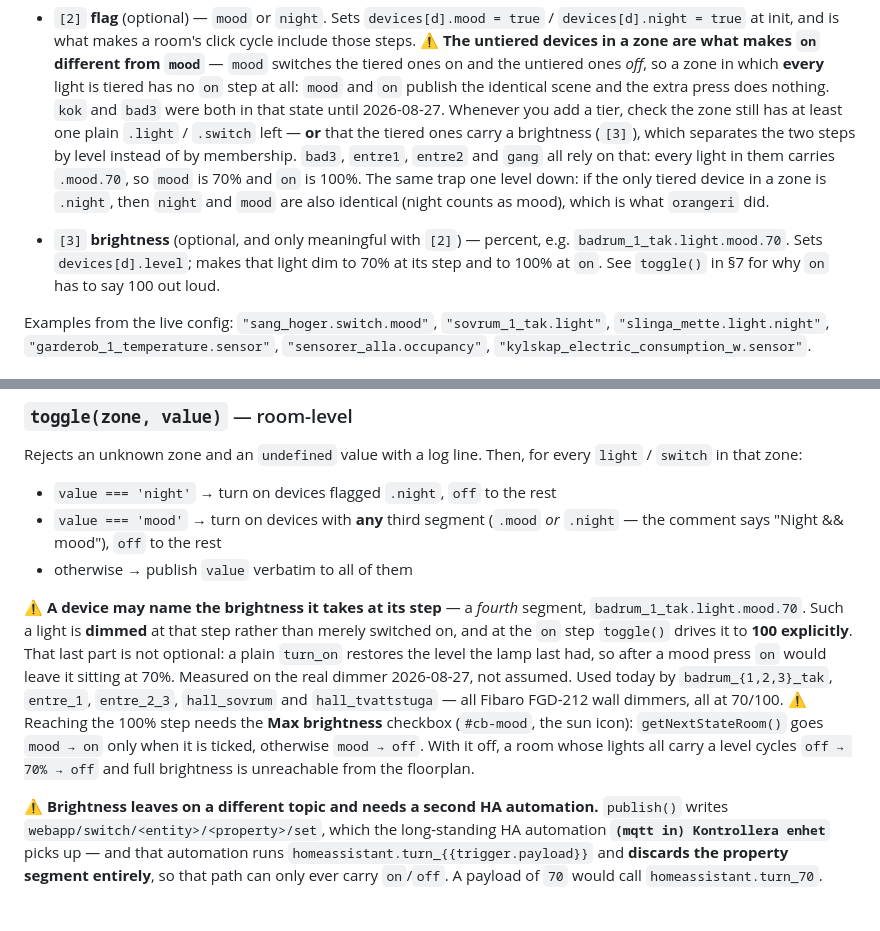
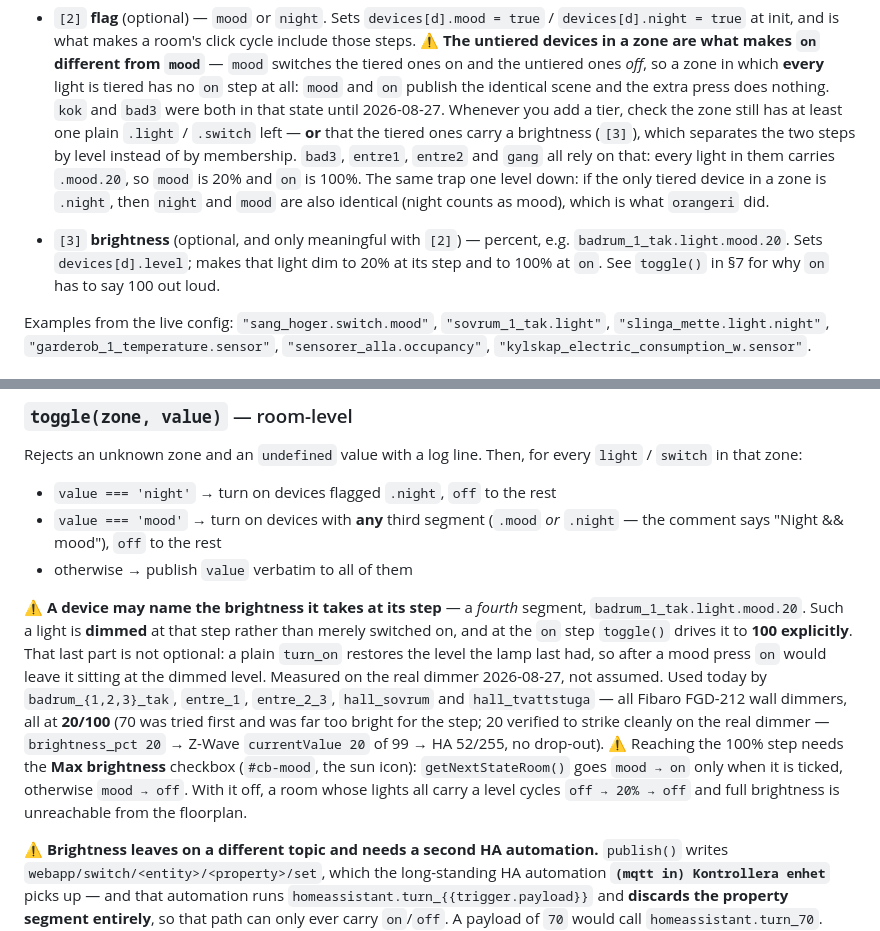
Before and after one commit to kristofer84/lgh-node, a Markdown page: docs/mqtt-and-devices.md, 2 parts joined by grey strips. Rendered like a GitHub page; blank space fills up the shorter version.

Commit message:
Drop the dim step from 70% to 20%
70 was far too bright for a "dim" step. All seven levelled lights go to 20:
badrum_{1,2,3}_tak, entre_1, entre_2_3, hall_sovrum, hall_tvattstuga.

db/config.json (gitignored): .light.mood.70 -> .light.mood.20 on all seven.

20% is near the bottom of an FGD-212's range, so it was checked on real
hardware rather than assumed: brightness_pct 20 on light.badrum_1_tak gives
Z-Wave currentValue 20 (of 99) and HA reports 52/255, with the lamp staying on
-- it strikes cleanly, no drop-out. Restored to 100% afterwards.

Re-verified toggle() against the real config for all six affected zones, and
the updateView decision block over the same nine cases at the new level (the
midpoint it compares against moves from 153 to 153/255 -> still unambiguous:
52 reads as the mood step, 255 as on).

Co-Authored-By: Claude Opus 5 (1M context) <noreply@anthropic.com>

```diff
--- a/docs/mqtt-and-devices.md
+++ b/docs/mqtt-and-devices.md
@@ -161,12 +161,12 @@ early if `message` is `undefined`.
   add a tier, check the zone still has at least one plain `.light` / `.switch` left — **or**
   that the tiered ones carry a brightness (`[3]`), which separates the two steps by level
   instead of by membership. `bad3`, `entre1`, `entre2` and `gang` all rely on that: every
-  light in them carries `.mood.70`, so `mood` is 70% and `on` is 100%.
+  light in them carries `.mood.20`, so `mood` is 20% and `on` is 100%.
   The same trap one level down: if the only tiered device in a zone is `.night`, then `night`
   and `mood` are also identical (night counts as mood), which is what `orangeri` did.
 
 - `[3]` **brightness** (optional, and only meaningful with `[2]`) — percent, e.g.
-  `badrum_1_tak.light.mood.70`. Sets `devices[d].level`; makes that light dim to 70% at its
+  `badrum_1_tak.light.mood.20`. Sets `devices[d].level`; makes that light dim to 20% at its
   step and to 100% at `on`. See `toggle()` in §7 for why `on` has to say 100 out loud.
 
 Examples from the live config:
@@ -308,15 +308,18 @@ Rejects an unknown zone and an `undefined` value with a log line. Then, for ever
 - otherwise → publish `value` verbatim to all of them
 
 ⚠ **A device may name the brightness it takes at its step** — a *fourth* segment,
-`badrum_1_tak.light.mood.70`. Such a light is **dimmed** at that step rather than merely
+`badrum_1_tak.light.mood.20`. Such a light is **dimmed** at that step rather than merely
 switched on, and at the `on` step `toggle()` drives it to **100 explicitly**. That last part
 is not optional: a plain `turn_on` restores the level the lamp last had, so after a mood press
-`on` would leave it sitting at 70%. Measured on the real dimmer 2026-08-27, not assumed.
+`on` would leave it sitting at the dimmed level. Measured on the real dimmer 2026-08-27,
+not assumed.
 Used today by `badrum_{1,2,3}_tak`, `entre_1`, `entre_2_3`, `hall_sovrum` and
-`hall_tvattstuga` — all Fibaro FGD-212 wall dimmers, all at 70/100.
+`hall_tvattstuga` — all Fibaro FGD-212 wall dimmers, all at **20/100** (70 was tried first
+and was far too bright for the step; 20 verified to strike cleanly on the real dimmer —
+`brightness_pct 20` → Z-Wave `currentValue 20` of 99 → HA 52/255, no drop-out).
 ⚠ Reaching the 100% step needs the **Max brightness** checkbox (`#cb-mood`, the sun icon):
 `getNextStateRoom()` goes `mood → on` only when it is ticked, otherwise `mood → off`. With it
-off, a room whose lights all carry a level cycles `off → 70% → off` and full brightness is
+off, a room whose lights all carry a level cycles `off → 20% → off` and full brightness is
 unreachable from the floorplan.
 
 ⚠ **Brightness leaves on a different topic and needs a second HA automation.**
```
